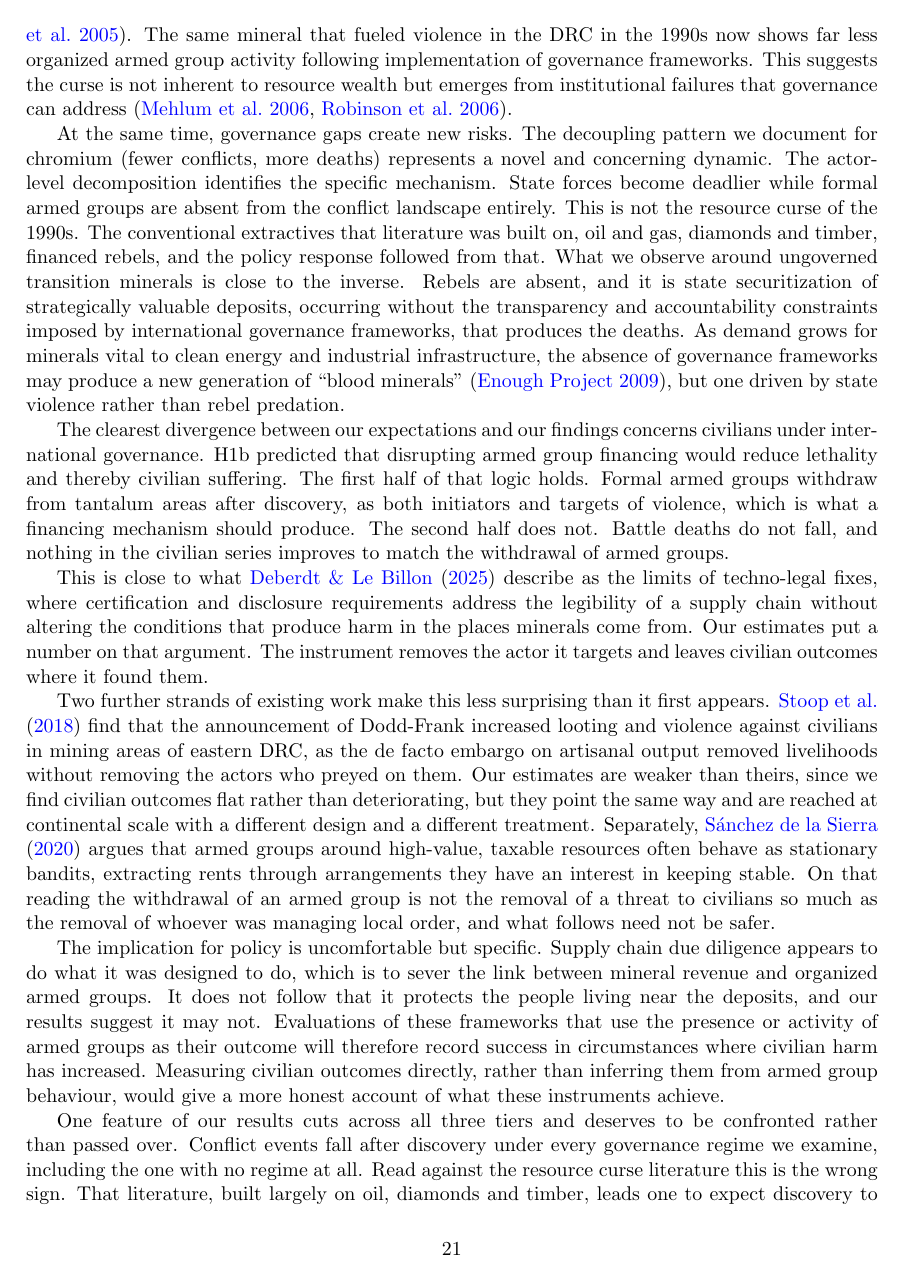
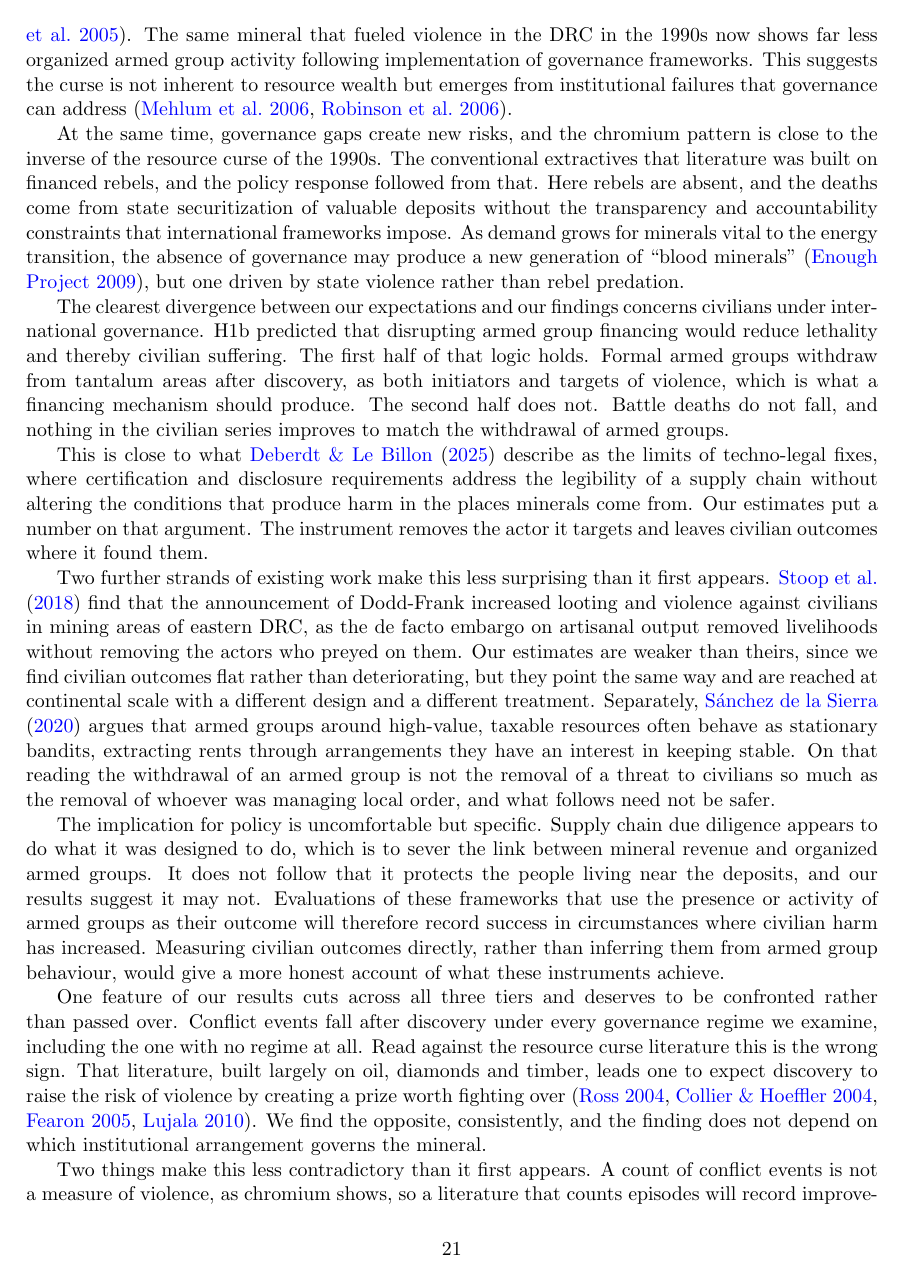
Before and after one commit to elisadamico/critical-minerals-governance-and-armed-conflict, a LaTeX paper (main_mechanisms.tex): page 21 of 41. Compiled offline with pdfLaTeX.

Commit message:
Trim the discussion by 244 words
Taken out of the passages added while working through the discussant comments,
which restated material the results section already carried. The resource curse
argument and the tier-by-tier explanations are kept but stated once. The
governance-gap paragraph no longer repeats the decoupling mechanism, and the
policy-fit paragraph no longer repeats the mechanism summary.

Discussion 1,389 -> 1,145. Main text 9,713 -> 9,469.

```diff
--- a/main_mechanisms.tex
+++ b/main_mechanisms.tex
@@ -417,7 +417,7 @@ Finally, the national governance findings rest almost entirely on one country. S
 
 Our findings have several implications for understanding the resource curse and for policy. First, our results suggest that mineral wealth does not mechanically produce conflict \citep{ross2015resource, gilmore2005resource}. The same mineral that fueled violence in the DRC in the 1990s now shows far less organized armed group activity following implementation of governance frameworks. This suggests the curse is not inherent to resource wealth but emerges from institutional failures that governance can address \citep{mehlum2006institutions, robinson2006governance}.
 
-At the same time, governance gaps create new risks. The decoupling pattern we document for chromium (fewer conflicts, more deaths) represents a novel and concerning dynamic. The actor-level decomposition identifies the specific mechanism. State forces become deadlier while formal armed groups are absent from the conflict landscape entirely. This is not the resource curse of the 1990s. The conventional extractives that literature was built on, oil and gas, diamonds and timber, financed rebels, and the policy response followed from that. What we observe around ungoverned transition minerals is close to the inverse. Rebels are absent, and it is state securitization of strategically valuable deposits, occurring without the transparency and accountability constraints imposed by international governance frameworks, that produces the deaths. As demand grows for minerals vital to clean energy and industrial infrastructure, the absence of governance frameworks may produce a new generation of ``blood minerals'' \citep{enough2009conflict}, but one driven by state violence rather than rebel predation.
+At the same time, governance gaps create new risks, and the chromium pattern is close to the inverse of the resource curse of the 1990s. The conventional extractives that literature was built on financed rebels, and the policy response followed from that. Here rebels are absent, and the deaths come from state securitization of valuable deposits without the transparency and accountability constraints that international frameworks impose. As demand grows for minerals vital to the energy transition, the absence of governance may produce a new generation of ``blood minerals'' \citep{enough2009conflict}, but one driven by state violence rather than rebel predation.
 
 The clearest divergence between our expectations and our findings concerns civilians under international governance. H1b predicted that disrupting armed group financing would reduce lethality and thereby civilian suffering. The first half of that logic holds. Formal armed groups withdraw from tantalum areas after discovery, as both initiators and targets of violence, which is what a financing mechanism should produce. The second half does not. Battle deaths do not fall, and nothing in the civilian series improves to match the withdrawal of armed groups.
 
@@ -429,5 +429,5 @@ The implication for policy is uncomfortable but specific. Supply chain due dilig
 
 One feature of our results cuts across all three tiers and deserves to be confronted rather than passed over. Conflict events fall after discovery under every governance regime we examine, including the one with no regime at all. Read against the resource curse literature this is the wrong sign. That literature, built largely on oil, diamonds and timber, leads one to expect discovery to raise the risk of violence by creating a prize worth fighting over \citep{ross2004does, collier2004greed, fearon2005primary, lujala2010spoils}. We find the opposite, consistently, and the finding does not depend on which institutional arrangement governs the mineral.
 
-We see two reasons why this is less contradictory than it first appears. The first is what is being measured. Our outcome is the count of conflict events in a grid cell, and a decline in that count is not the same as a decline in violence. Chromium makes the point sharply, since events fall while deaths rise. A literature that measures conflict by counting episodes will record improvement in precisely the setting where killing has intensified. The second is what is being treated. The resource curse literature is largely about production and about revenue actually flowing, whereas our treatment is discovery, which precedes both. What discovery appears to do in this setting is draw in whoever is in a position to secure the deposit, and that consolidation reduces the number of separate armed encounters whether the securing party is a licensed operator under state protection or a state acting without constraint. On that reading our results refine the resource curse account rather than contradicting it. The prize exists, but the contest over it is settled earlier and more one-sidedly than the classic account anticipates, and the cost shows up in lethality rather than in frequency.
+Two things make this less contradictory than it first appears. A count of conflict events is not a measure of violence, as chromium shows, so a literature that counts episodes will record improvement where killing has intensified. And the resource curse literature is largely about production and revenue actually flowing, whereas discovery precedes both. What discovery appears to do is draw in whoever can secure the deposit, and that consolidation reduces the number of separate armed encounters whether the securing party is a licensed operator or a state acting without constraint. Our results therefore refine the resource curse account rather than contradicting it. The prize exists, but the contest is settled earlier and more one-sidedly than the classic account anticipates, and the cost shows up in lethality.
 
```
Also changed, not shown: main_mechanisms.tex (4 more changed lines).
